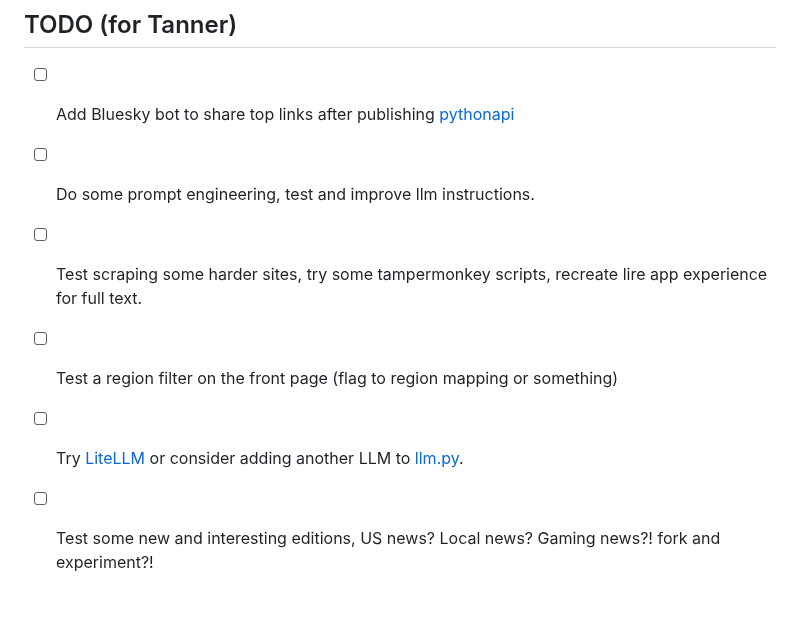
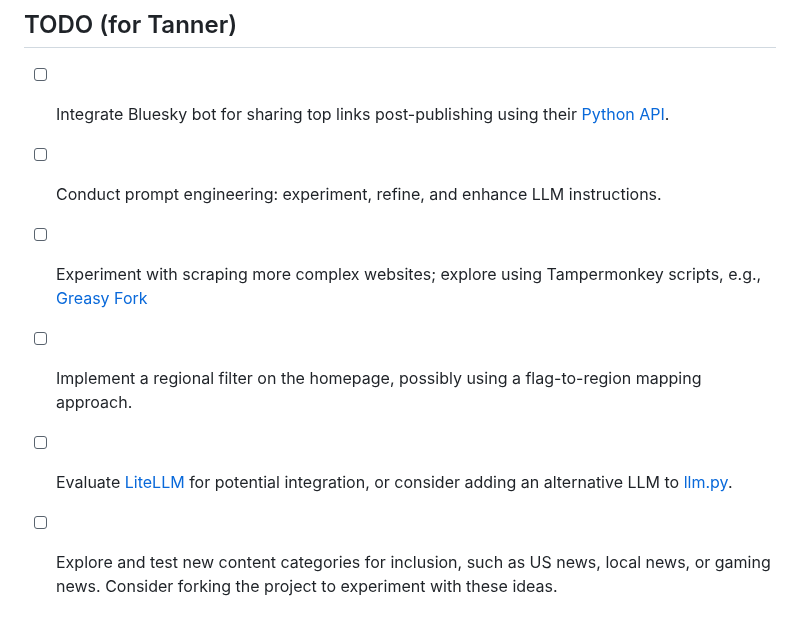
Before and after one commit to Medusa-Intelligence-Corp/TranslateTribune, a Markdown page: README.md, the part around the change. GitHub-like rendering.

```diff
--- a/README.md
+++ b/README.md
@@ -109,9 +109,9 @@ For more information, questions, or to get involved, please see [https://medusai
 Join us in our mission to make global news accessible to everyone, regardless of language barriers. Together, we can gain a deeper understanding of the world around us.
 
 ## TODO (for Tanner)
-- [ ] Add Bluesky bot to share top links after publishing [pythonapi](https://atproto.blue/en/latest/)
-- [ ] Do some prompt engineering, test and improve llm instructions.
-- [ ] Test scraping some harder sites, try some tampermonkey scripts, recreate lire app experience for full text.
-- [ ] Test a region filter on the front page (flag to region mapping or something)
-- [ ] Try [LiteLLM](https://github.com/BerriAI/litellm) or consider adding another LLM to [llm.py](./utils/llm.py).
-- [ ] Test some new and interesting editions, US news? Local news? Gaming news?! fork and experiment?!
+- [ ] Integrate Bluesky bot for sharing top links post-publishing using their [Python API](https://atproto.blue/en/latest/).
+- [ ] Conduct prompt engineering: experiment, refine, and enhance LLM instructions.
+- [ ] Experiment with scraping more complex websites; explore using Tampermonkey scripts, e.g., [Greasy Fork](https://greasyfork.org/en)
+- [ ] Implement a regional filter on the homepage, possibly using a flag-to-region mapping approach.
+- [ ] Evaluate [LiteLLM](https://github.com/BerriAI/litellm) for potential integration, or consider adding an alternative LLM to [llm.py](./utils/llm.py).
+- [ ] Explore and test new content categories for inclusion, such as US news, local news, or gaming news. Consider forking the project to experiment with these ideas.
```
